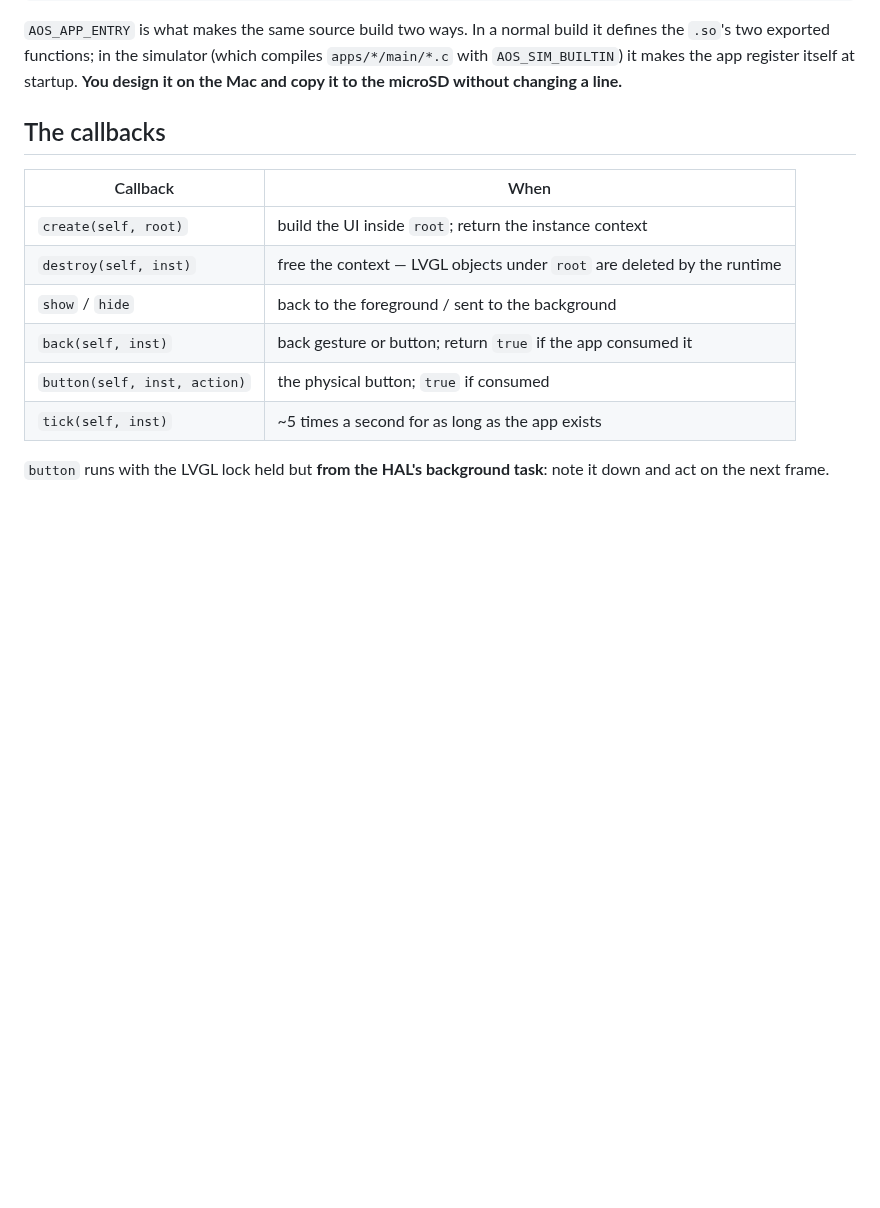
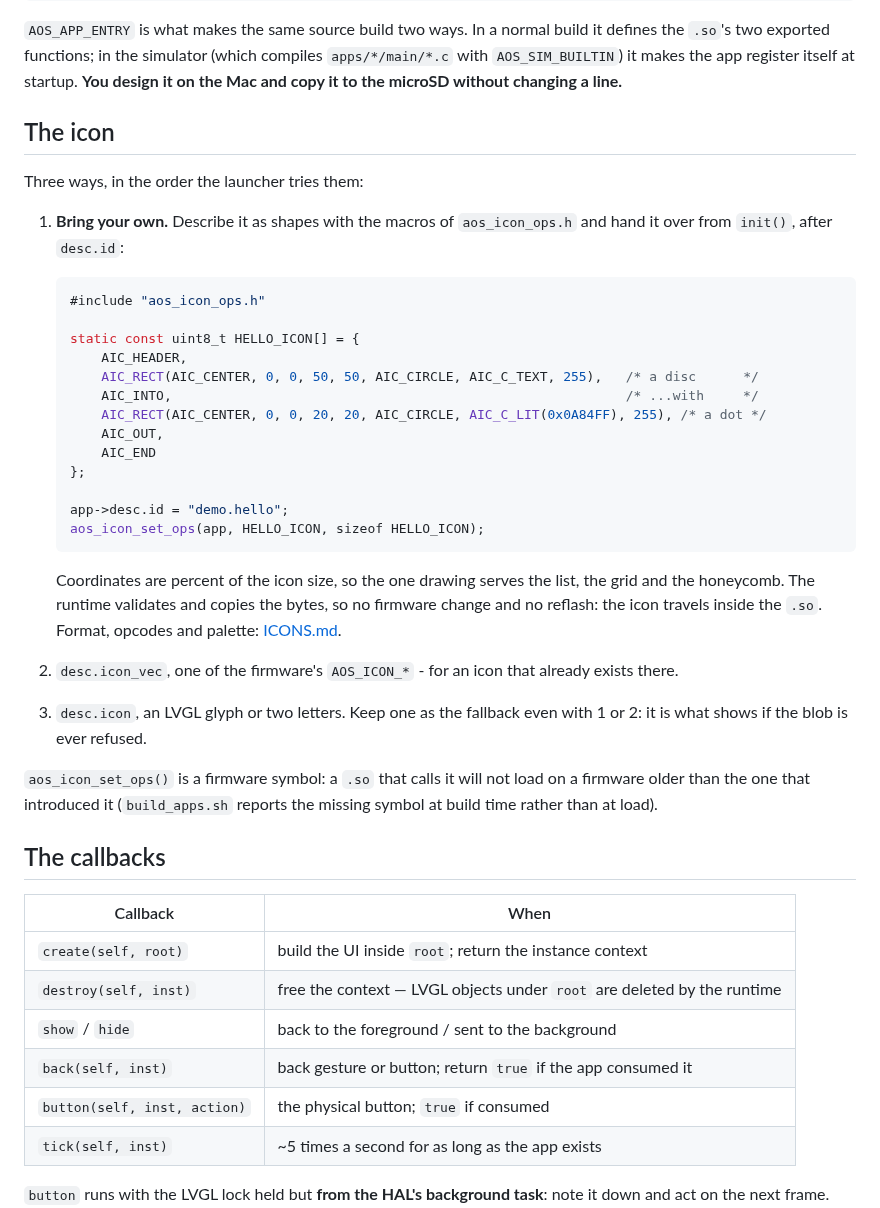
Before and after one commit to charliejgallo/ESP32S3_AmoledOS, a Markdown page: docs/APP-API.md, the part around the change. GitHub-like rendering; blank space fills up the shorter version.

````diff
--- a/docs/APP-API.md
+++ b/docs/APP-API.md
@@ -48,6 +48,42 @@ it defines the `.so`'s two exported functions; in the simulator (which compiles
 `apps/*/main/*.c` with `AOS_SIM_BUILTIN`) it makes the app register itself at
 startup. **You design it on the Mac and copy it to the microSD without changing
 a line.**
+
+## The icon
+
+Three ways, in the order the launcher tries them:
+
+1. **Bring your own.** Describe it as shapes with the macros of
+   `aos_icon_ops.h` and hand it over from `init()`, after `desc.id`:
+
+   ```c
+   #include "aos_icon_ops.h"
+
+   static const uint8_t HELLO_ICON[] = {
+       AIC_HEADER,
+       AIC_RECT(AIC_CENTER, 0, 0, 50, 50, AIC_CIRCLE, AIC_C_TEXT, 255),   /* a disc      */
+       AIC_INTO,                                                          /* ...with     */
+       AIC_RECT(AIC_CENTER, 0, 0, 20, 20, AIC_CIRCLE, AIC_C_LIT(0x0A84FF), 255), /* a dot */
+       AIC_OUT,
+       AIC_END
+   };
+
+   app->desc.id = "demo.hello";
+   aos_icon_set_ops(app, HELLO_ICON, sizeof HELLO_ICON);
+   ```
+
+   Coordinates are percent of the icon size, so the one drawing serves the
+   list, the grid and the honeycomb. The runtime validates and copies the
+   bytes, so no firmware change and no reflash: the icon travels inside the
+   `.so`. Format, opcodes and palette: [ICONS.md](ICONS.md).
+2. `desc.icon_vec`, one of the firmware's `AOS_ICON_*` - for an icon that
+   already exists there.
+3. `desc.icon`, an LVGL glyph or two letters. Keep one as the fallback even
+   with 1 or 2: it is what shows if the blob is ever refused.
+
+`aos_icon_set_ops()` is a firmware symbol: a `.so` that calls it will not
+load on a firmware older than the one that introduced it (`build_apps.sh`
+reports the missing symbol at build time rather than at load).
 
 ## The callbacks
 
````
Also changed, not shown: docs/ICONS.md (+70 -2 lines), docs/img/icon-bench-board-f2.png (added), 6 other files.
